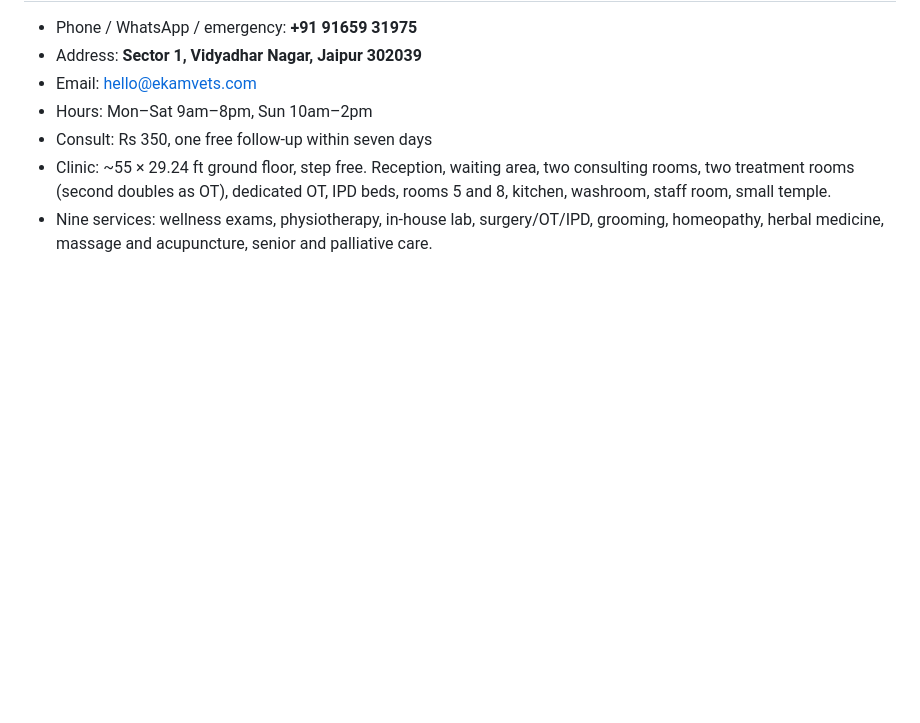
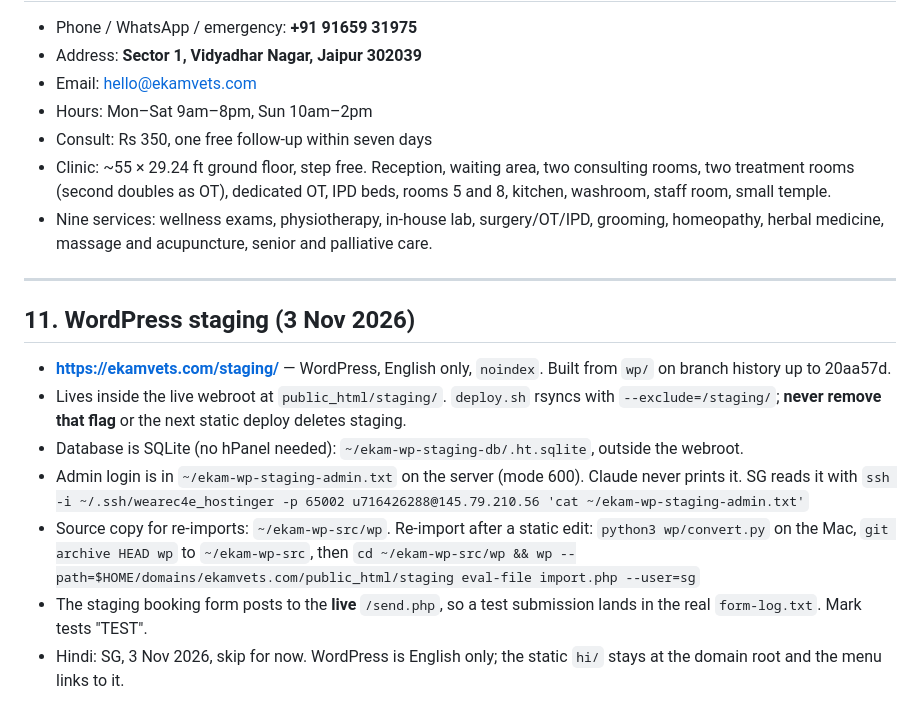
Before and after one commit to sgc4e/ekam-vets-preview, a Markdown page: CLAUDE.md, the part around the change. GitHub-like rendering; blank space fills up the shorter version.

Commit message:
CLAUDE.md: record WordPress staging setup
Co-Authored-By: Claude Opus 5.5 <noreply@anthropic.com>
Claude-Session: https://claude.ai/code/session_01GcoPb3XnrdRAAhtsHPggGH

```diff
--- a/CLAUDE.md
+++ b/CLAUDE.md
@@ -292,3 +292,18 @@ Open, in rough priority order:
   kitchen, washroom, staff room, small temple.
 - Nine services: wellness exams, physiotherapy, in-house lab, surgery/OT/IPD, grooming,
   homeopathy, herbal medicine, massage and acupuncture, senior and palliative care.
+
+---
+
+## 11. WordPress staging (3 Nov 2026)
+
+- **https://ekamvets.com/staging/** — WordPress, English only, `noindex`. Built from `wp/` on branch history up to 20aa57d.
+- Lives inside the live webroot at `public_html/staging/`. `deploy.sh` rsyncs with `--exclude=/staging/`; **never remove that flag** or the next static deploy deletes staging.
+- Database is SQLite (no hPanel needed): `~/ekam-wp-staging-db/.ht.sqlite`, outside the webroot.
+- Admin login is in `~/ekam-wp-staging-admin.txt` on the server (mode 600). Claude never prints it. SG reads it with
+  `ssh -i ~/.ssh/wearec4e_hostinger -p 65002 u716426288@145.79.210.56 'cat ~/ekam-wp-staging-admin.txt'`
+- Source copy for re-imports: `~/ekam-wp-src/wp`. Re-import after a static edit:
+  `python3 wp/convert.py` on the Mac, `git archive HEAD wp` to `~/ekam-wp-src`, then
+  `cd ~/ekam-wp-src/wp && wp --path=$HOME/domains/ekamvets.com/public_html/staging eval-file import.php --user=sg`
+- The staging booking form posts to the **live** `/send.php`, so a test submission lands in the real `form-log.txt`. Mark tests "TEST".
+- Hindi: SG, 3 Nov 2026, skip for now. WordPress is English only; the static `hi/` stays at the domain root and the menu links to it.
```
